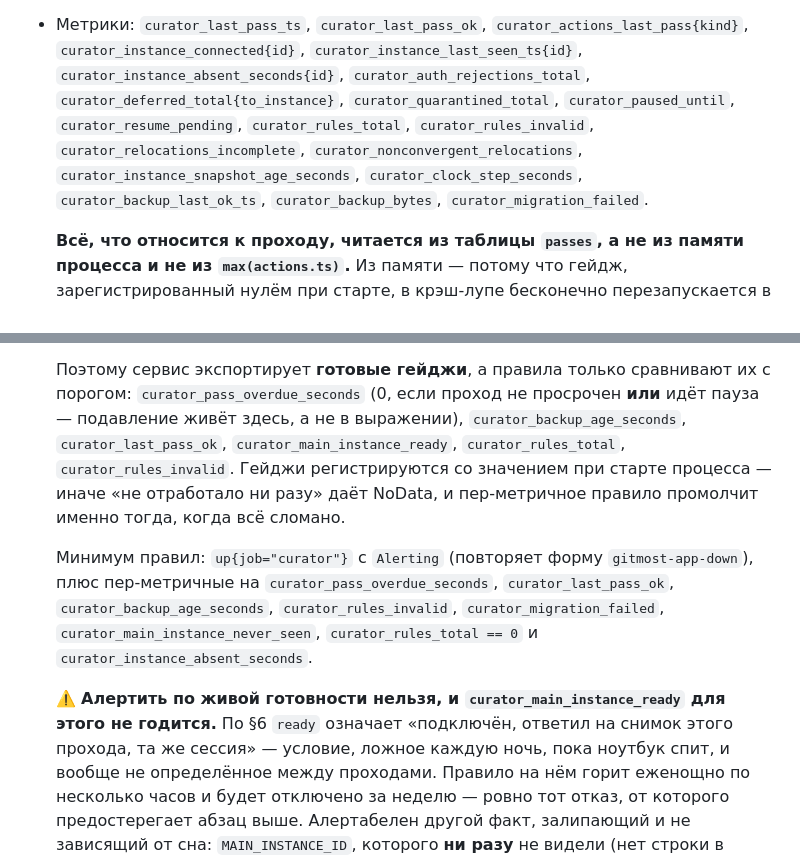
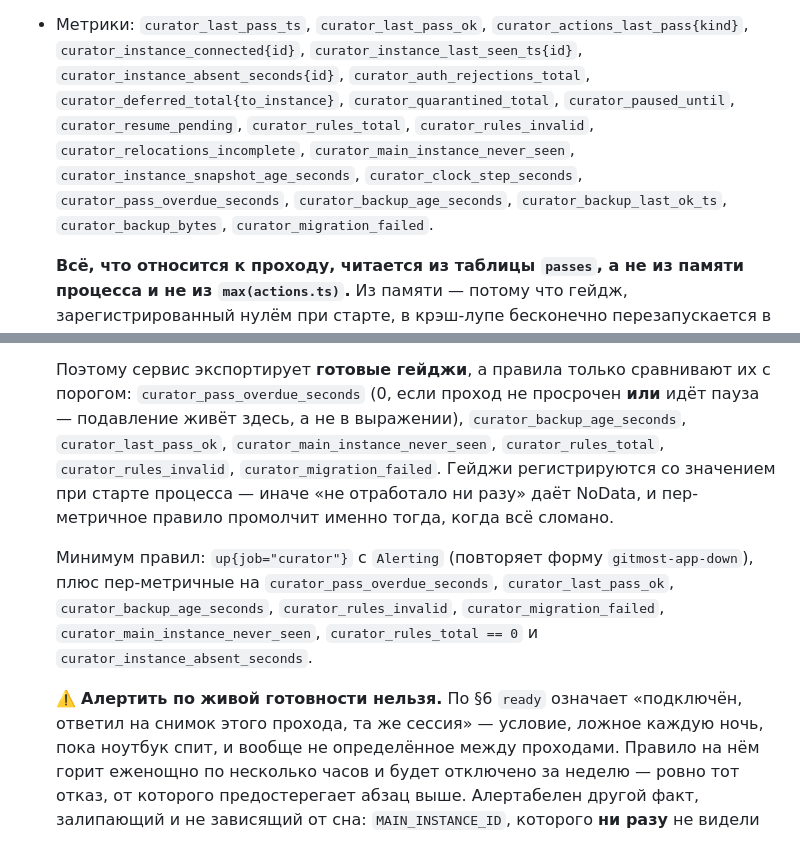
Before and after one commit to vvzvlad/arcextension, a Markdown page: docs/architecture.md, 2 parts joined by grey strips. Rendered like a GitHub page.

Commit message:
docs: reconcile metric names between the export list and the alert set
curator_nonconvergent_relocations lost its producer when the detector was
changed to write a quarantine row (it inherits curator_quarantined_total);
curator_main_instance_never_seen, curator_pass_overdue_seconds,
curator_backup_age_seconds and curator_migration_failed were named in the alert
rules but missing from the export list. Every curator_* name in the document now
appears in both.

Co-Authored-By: Claude Opus 5 (1M context) <noreply@anthropic.com>

```diff
--- a/docs/architecture.md
+++ b/docs/architecture.md
@@ -1622,9 +1622,10 @@ MCP не работала бы ни одна: превью живёт в UI и
   `curator_deferred_total{to_instance}`, `curator_quarantined_total`,
   `curator_paused_until`, `curator_resume_pending`, `curator_rules_total`,
   `curator_rules_invalid`,
-  `curator_relocations_incomplete`, `curator_nonconvergent_relocations`,
+  `curator_relocations_incomplete`, `curator_main_instance_never_seen`,
   `curator_instance_snapshot_age_seconds`,
-  `curator_clock_step_seconds`, `curator_backup_last_ok_ts`,
+  `curator_clock_step_seconds`, `curator_pass_overdue_seconds`,
+  `curator_backup_age_seconds`, `curator_backup_last_ok_ts`,
   `curator_backup_bytes`, `curator_migration_failed`.
 
   **Всё, что относится к проходу, читается из таблицы `passes`, а не из памяти
@@ -1652,8 +1653,8 @@ MCP не работала бы ни одна: превью живёт в UI и
   Поэтому сервис экспортирует **готовые гейджи**, а правила только сравнивают их с
   порогом: `curator_pass_overdue_seconds` (0, если проход не просрочен **или** идёт
   пауза — подавление живёт здесь, а не в выражении), `curator_backup_age_seconds`,
-  `curator_last_pass_ok`, `curator_main_instance_ready`, `curator_rules_total`,
-  `curator_rules_invalid`. Гейджи регистрируются со значением при старте процесса —
+  `curator_last_pass_ok`, `curator_main_instance_never_seen`, `curator_rules_total`,
+  `curator_rules_invalid`, `curator_migration_failed`. Гейджи регистрируются со значением при старте процесса —
   иначе «не отработало ни разу» даёт NoData, и пер-метричное правило промолчит именно
   тогда, когда всё сломано.
 
@@ -1663,8 +1664,7 @@ MCP не работала бы ни одна: превью живёт в UI и
   `curator_main_instance_never_seen`, `curator_rules_total == 0` и
   `curator_instance_absent_seconds`.
 
-  ⚠️ **Алертить по живой готовности нельзя, и `curator_main_instance_ready` для этого
-  не годится.** По §6 `ready` означает «подключён, ответил на снимок этого прохода, та
+  ⚠️ **Алертить по живой готовности нельзя.** По §6 `ready` означает «подключён, ответил на снимок этого прохода, та
   же сессия» — условие, ложное каждую ночь, пока ноутбук спит, и вообще не
   определённое между проходами. Правило на нём горит еженощно по несколько часов и
   будет отключено за неделю — ровно тот отказ, от которого предостерегает абзац выше.
```
